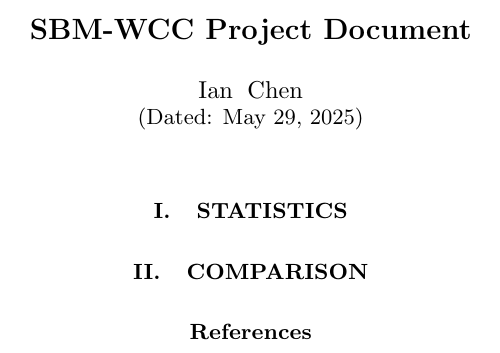
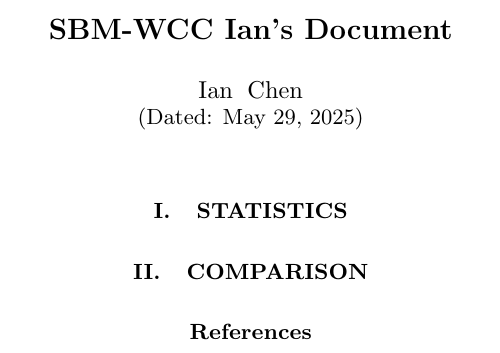
Before and after one commit to IanChenUIUC/SBM-WCC, a LaTeX paper (main.tex): part of the page, cut so that both start at the same text. Compiled offline with pdfLaTeX.

Commit message:
Updates from Overleaf

```diff
--- a/main.tex
+++ b/main.tex
@@ -7,10 +7,12 @@
 % \begin{abstract}
 % \end{abstract}
 
-\title{SBM-WCC Project Document}
+\title{SBM-WCC Ian's Document}
 \author{Ian Chen}
 \date{\today}
 \maketitle
+
+
 
 \section{Statistics}
 
```
